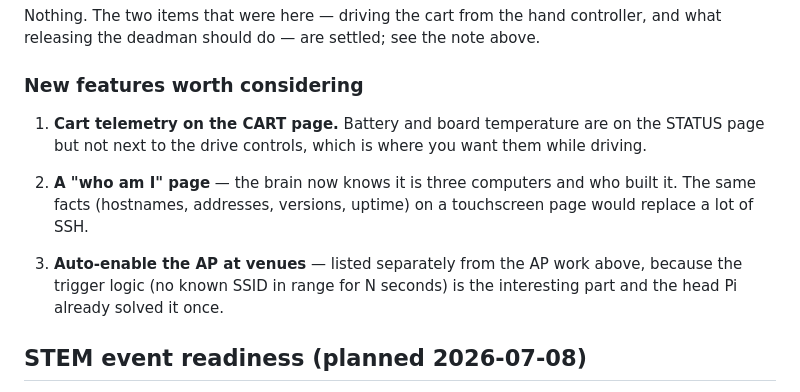
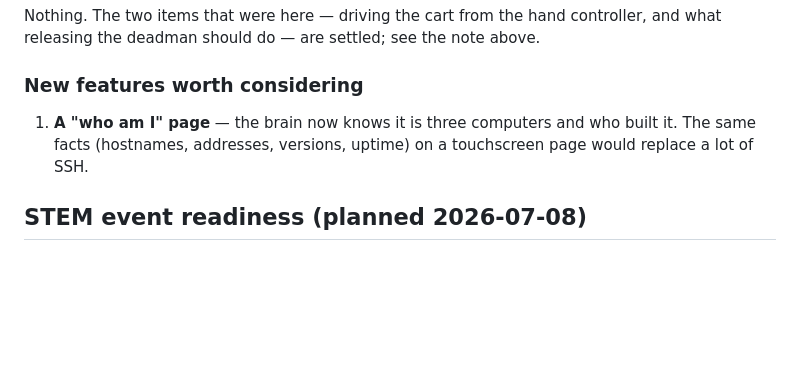
Before and after one commit to nledevil/Project-FRED, a Markdown page: TODO.md, the part around the change. Drawn GitHub-style; blank space fills up the shorter version.

Commit message:
Strike the cart telemetry, drop the auto-hotspot as moot
One item left.

The auto-enable-at-venues idea goes as moot rather than done: its trigger logic
(no known SSID in range for N seconds) was only interesting while the AP was off
by default. It now comes up at boot unconditionally, so there is nothing left
for a trigger to decide. Ryan's call, recorded with the reason so it does not
get re-proposed.

Co-Authored-By: Claude Opus 5 (1M context) <noreply@anthropic.com>

```diff
--- a/TODO.md
+++ b/TODO.md
@@ -38,17 +38,9 @@ above.
 
 ### New features worth considering
 
-1. **Cart telemetry on the CART page.** Battery and board temperature are on the
-   STATUS page but not next to the drive controls, which is where you want them
-   while driving.
-
-2. **A "who am I" page** — the brain now knows it is three computers and who built
+1. **A "who am I" page** — the brain now knows it is three computers and who built
    it. The same facts (hostnames, addresses, versions, uptime) on a touchscreen
    page would replace a lot of SSH.
-
-3. **Auto-enable the AP at venues** — listed separately from the AP work above, because the
-   trigger logic (no known SSID in range for N seconds) is the interesting part
-   and the head Pi already solved it once.
 
 ## STEM event readiness (planned 2026-07-08)
 
```
